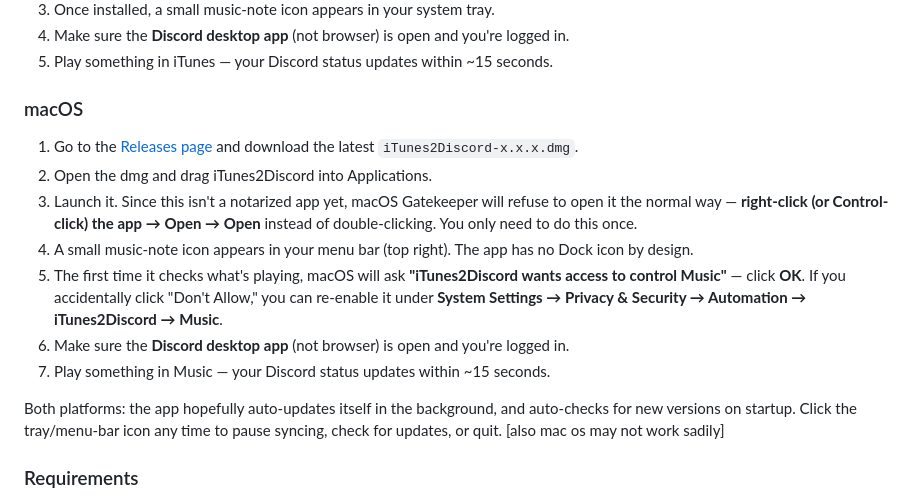
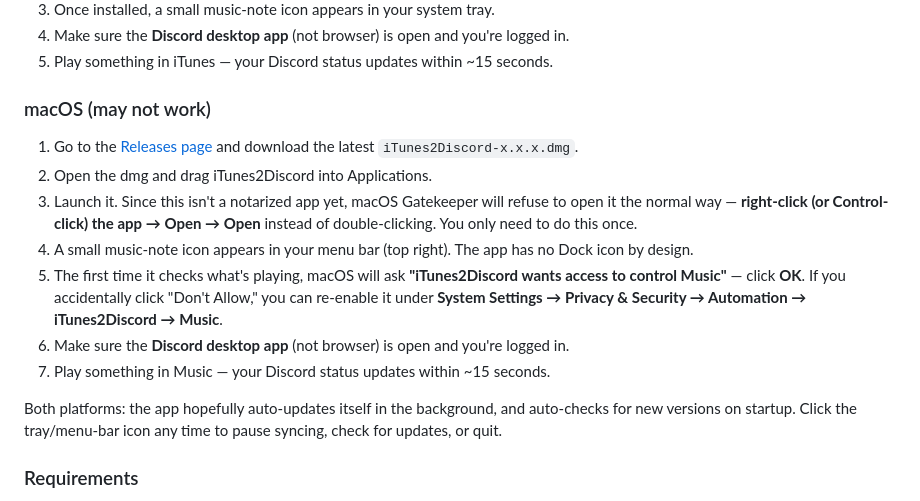
Before and after one commit to macksiminski53/iTunes2Discord, a Markdown page: README.md, the part around the change. GitHub-like rendering.

```diff
--- a/README.md
+++ b/README.md
@@ -16,7 +16,7 @@ Shows what you're playing in iTunes (Windows) or Music (macOS) as your Discord s
 4. Make sure the **Discord desktop app** (not browser) is open and you're logged in.
 5. Play something in iTunes — your Discord status updates within ~15 seconds.
 
-### macOS
+### macOS (may not work)
 
 1. Go to the [Releases page](../../releases) and download the latest `iTunes2Discord-x.x.x.dmg`.
 2. Open the dmg and drag iTunes2Discord into Applications.
@@ -27,7 +27,7 @@ Shows what you're playing in iTunes (Windows) or Music (macOS) as your Discord s
 7. Play something in Music — your Discord status updates within ~15 seconds.
 
 Both platforms: the app hopefully auto-updates itself in the background, and auto-checks for new versions on startup. Click the tray/menu-bar icon any time to pause syncing, check for updates, or quit.
-[also mac os may not work sadily]
+
 
 ### Requirements
 - **Windows:** Windows 10/11, classic iTunes app installed (not the Apple Music Windows preview app — it doesn't expose the same automation interface), Discord desktop app.
```
